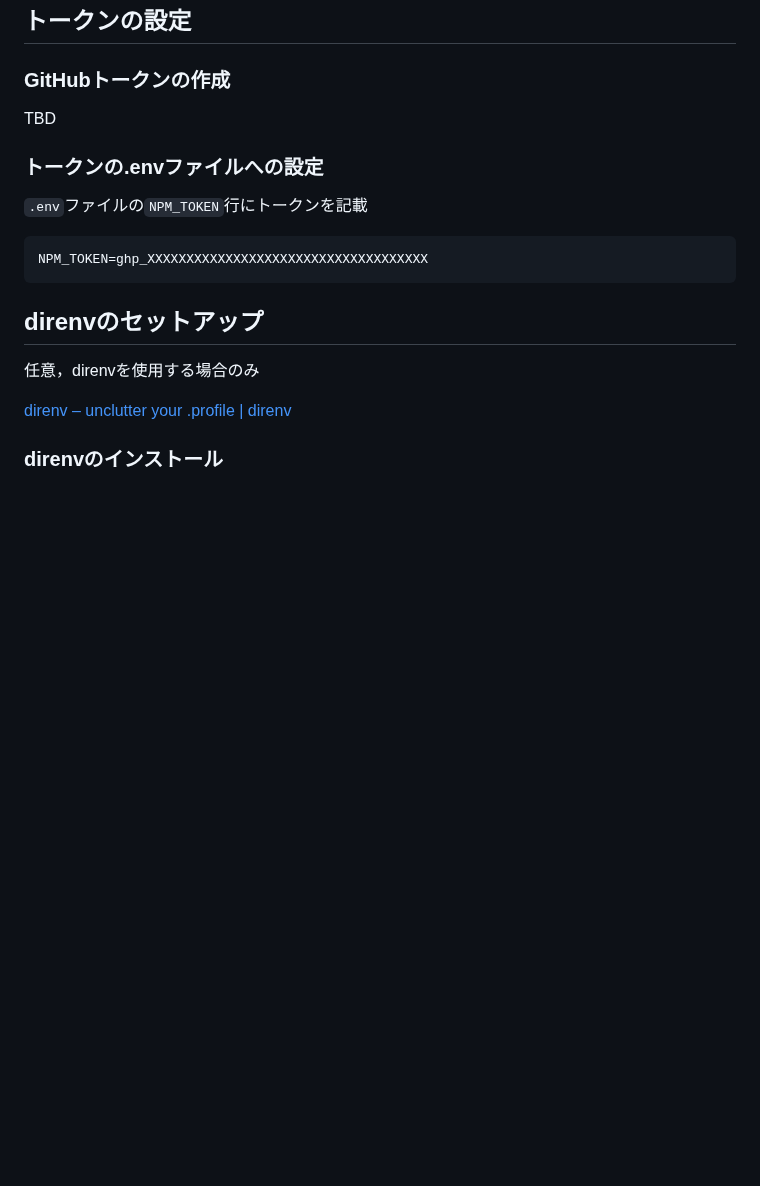
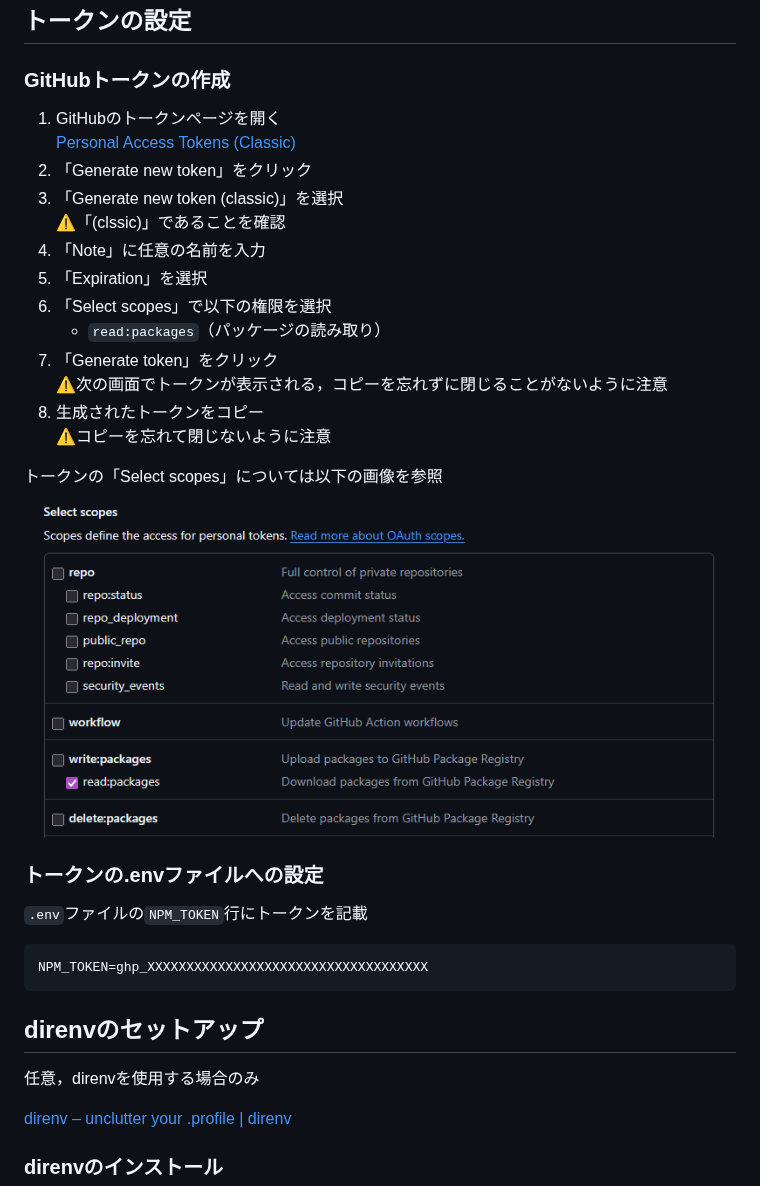
Before and after one commit to pj-hoakari/tolo-web, a Markdown page: docs/setup-for-npm-package.md, the part around the change. Rendered like a GitHub page; pictures changed too: docs/assets/token-scopes-for-npm-package.png (added); blank space fills up the shorter version.

Commit message:
docs: Add token generation doc for npm package

```diff
--- a/docs/setup-for-npm-package.md
+++ b/docs/setup-for-npm-package.md
@@ -12,7 +12,23 @@ cp .env.example .env
 
 ### GitHubトークンの作成
 
-TBD
+1. GitHubのトークンページを開く
+  [Personal Access Tokens (Classic)](https://github.com/settings/tokens)
+2. 「Generate new token」をクリック
+3. 「Generate new token (classic)」を選択
+  ⚠「(clssic)」であることを確認
+4. 「Note」に任意の名前を入力
+5. 「Expiration」を選択
+6. 「Select scopes」で以下の権限を選択
+    - `read:packages`（パッケージの読み取り）
+7. 「Generate token」をクリック
+  ⚠次の画面でトークンが表示される，コピーを忘れずに閉じることがないように注意
+8. 生成されたトークンをコピー
+  ⚠コピーを忘れて閉じないように注意
+
+
+トークンの「Select scopes」については以下の画像を参照
+![Select scops](./assets/token-scopes-for-npm-package.png)
 
 ### トークンの.envファイルへの設定
 
```
